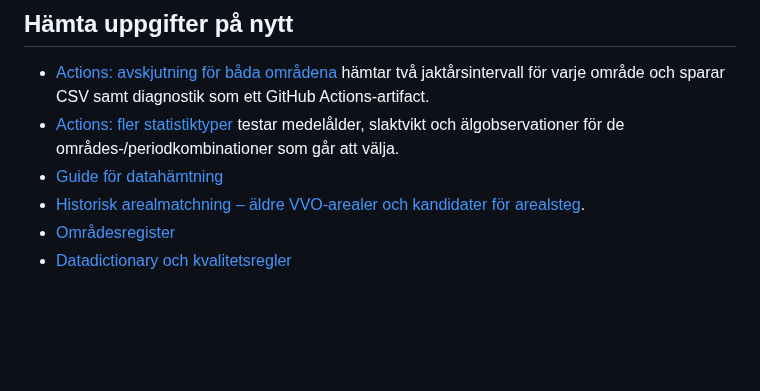
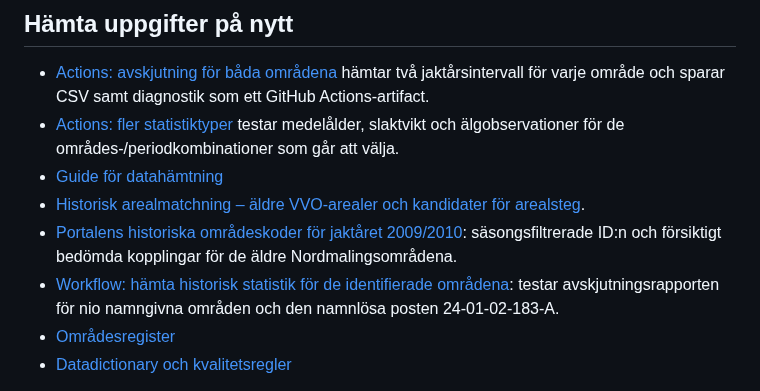
Before and after one commit to dahlinrobert-lgtm/alg-grasmyr, a Markdown page: README.md, the part around the change. Drawn GitHub-style; blank space fills up the shorter version.

Commit message:
Document season-filtered historic area crosswalk and download workflow

```diff
--- a/README.md
+++ b/README.md
@@ -52,6 +52,8 @@ Frågan för Gräsmyrs VVO gav data för 2010/2011, 2011/2012 och 2012/2013. Fö
 - [Actions: fler statistiktyper](https://github.com/dahlinrobert-lgtm/alg-grasmyr/actions/workflows/download-other-statistics.yml) testar medelålder, slaktvikt och älgobservationer för de områdes-/periodkombinationer som går att välja.
 - [Guide för datahämtning](docs/acquisition.md)
 - [Historisk arealmatchning – äldre VVO-arealer och kandidater för arealsteg](data/historical_area_crosswalk_candidates.csv).
+- [Portalens historiska områdeskoder för jaktåret 2009/2010](data/portal_area_crosswalk_2009_2010.csv): säsongsfiltrerade ID:n och försiktigt bedömda kopplingar för de äldre Nordmalingsområdena.
+- [Workflow: hämta historisk statistik för de identifierade områdena](.github/workflows/download-2009-historical-areas.yml): testar avskjutningsrapporten för nio namngivna områden och den namnlösa posten 24-01-02-183-A.
 - [Områdesregister](data/area_registry.csv)
 - [Datadictionary och kvalitetsregler](docs/data-dictionary.md)
 
```
